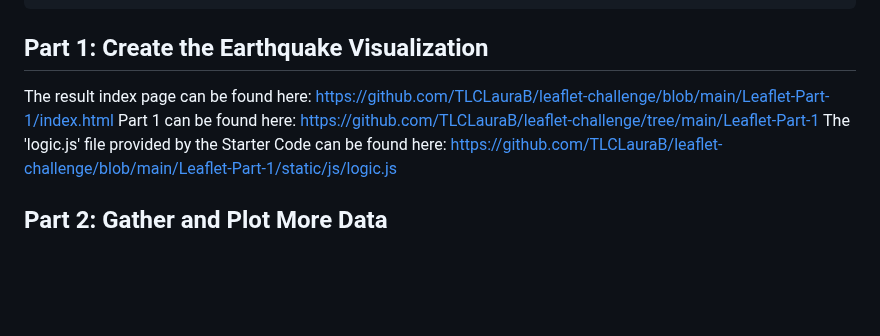
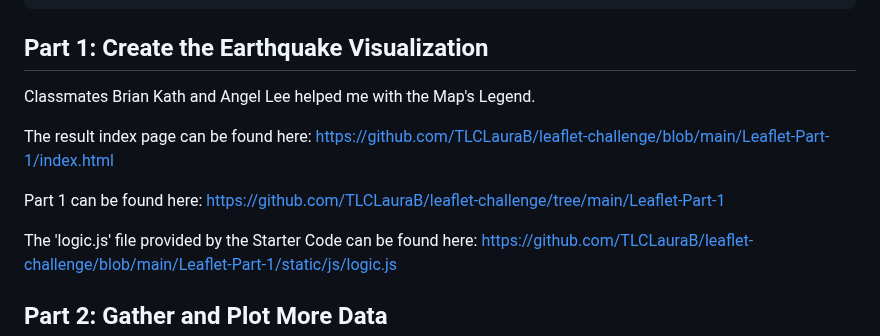
Before and after one commit to TLCLauraB/leaflet-challenge, a Markdown page: README.md, the part around the change. Drawn GitHub-style; blank space fills up the shorter version.

````diff
--- a/README.md
+++ b/README.md
@@ -72,8 +72,12 @@ EXAMPLE OF DATA FROM UNITED STATES GEOLOGICAL SURVEY EARTHQUAKE HAZARD API:
 ```
 
 ## Part 1: Create the Earthquake Visualization
+Classmates Brian Kath and Angel Lee helped me with the Map's Legend.</br>
+
 The result index page can be found here: [https://github.com/TLCLauraB/leaflet-challenge/blob/main/Leaflet-Part-1/index.html](https://github.com/TLCLauraB/leaflet-challenge/blob/main/Leaflet-Part-1/index.html)</br>
+
 Part 1 can be found here: [https://github.com/TLCLauraB/leaflet-challenge/tree/main/Leaflet-Part-1](https://github.com/TLCLauraB/leaflet-challenge/tree/main/Leaflet-Part-1) </br>
+
 The 'logic.js' file provided by the Starter Code can be found here: [https://github.com/TLCLauraB/leaflet-challenge/blob/main/Leaflet-Part-1/static/js/logic.js](https://github.com/TLCLauraB/leaflet-challenge/blob/main/Leaflet-Part-1/static/js/logic.js)
 
 ## Part 2: Gather and Plot More Data
````
